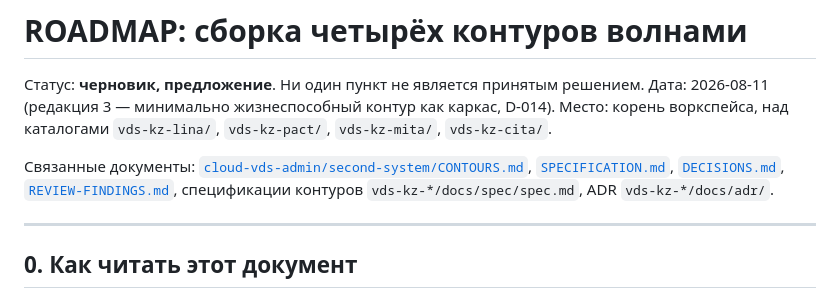
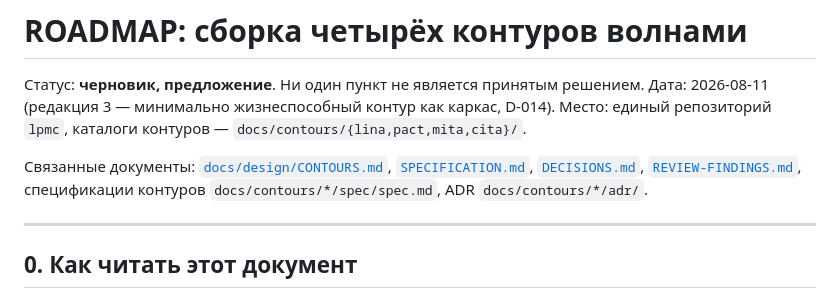
Before and after one commit to andrey-khudoley/lpmc, a Markdown page: ROADMAP.md, the part around the change. GitHub-like rendering.

Commit message:
docs(roadmap): переезд ссылок на структуру единого репозитория lpmc
second-system/*.md -> docs/design/*.md, vds-kz-*/docs -> docs/contours/*.

Co-Authored-By: Claude Opus 4.8 (1M context) <noreply@anthropic.com>

```diff
--- a/ROADMAP.md
+++ b/ROADMAP.md
@@ -2,13 +2,13 @@
 
 Статус: **черновик, предложение**. Ни один пункт не является принятым решением.
 Дата: 2026-08-11 (редакция 3 — минимально жизнеспособный контур как каркас, D-014).
-Место: корень воркспейса, над каталогами `vds-kz-lina/`, `vds-kz-pact/`, `vds-kz-mita/`, `vds-kz-cita/`.
+Место: единый репозиторий `lpmc`, каталоги контуров — `docs/contours/{lina,pact,mita,cita}/`.
 
-Связанные документы: [`cloud-vds-admin/second-system/CONTOURS.md`](cloud-vds-admin/second-system/CONTOURS.md),
-[`SPECIFICATION.md`](cloud-vds-admin/second-system/SPECIFICATION.md),
-[`DECISIONS.md`](cloud-vds-admin/second-system/DECISIONS.md),
-[`REVIEW-FINDINGS.md`](cloud-vds-admin/second-system/REVIEW-FINDINGS.md),
-спецификации контуров `vds-kz-*/docs/spec/spec.md`, ADR `vds-kz-*/docs/adr/`.
+Связанные документы: [`docs/design/CONTOURS.md`](docs/design/CONTOURS.md),
+[`SPECIFICATION.md`](docs/design/SPECIFICATION.md),
+[`DECISIONS.md`](docs/design/DECISIONS.md),
+[`REVIEW-FINDINGS.md`](docs/design/REVIEW-FINDINGS.md),
+спецификации контуров `docs/contours/*/spec/spec.md`, ADR `docs/contours/*/adr/`.
 
 ---
 
```
